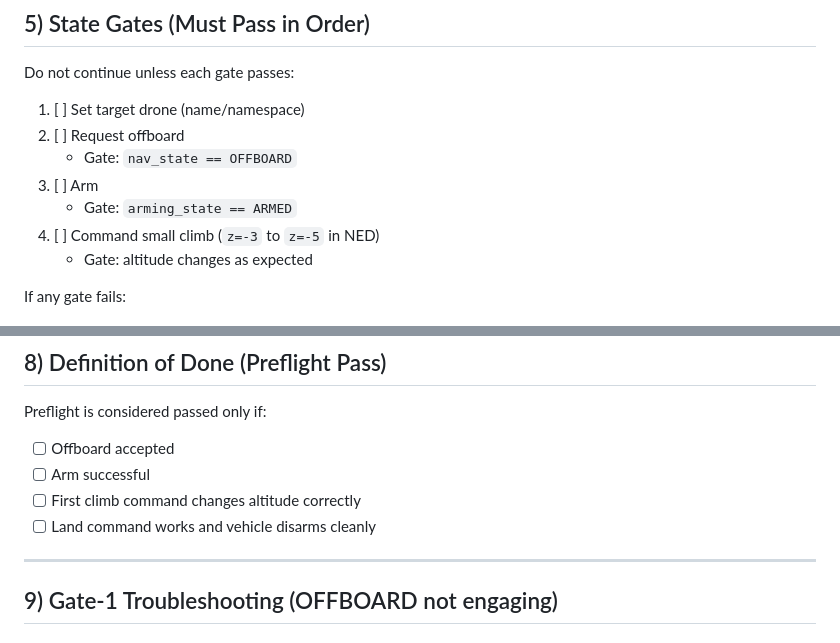
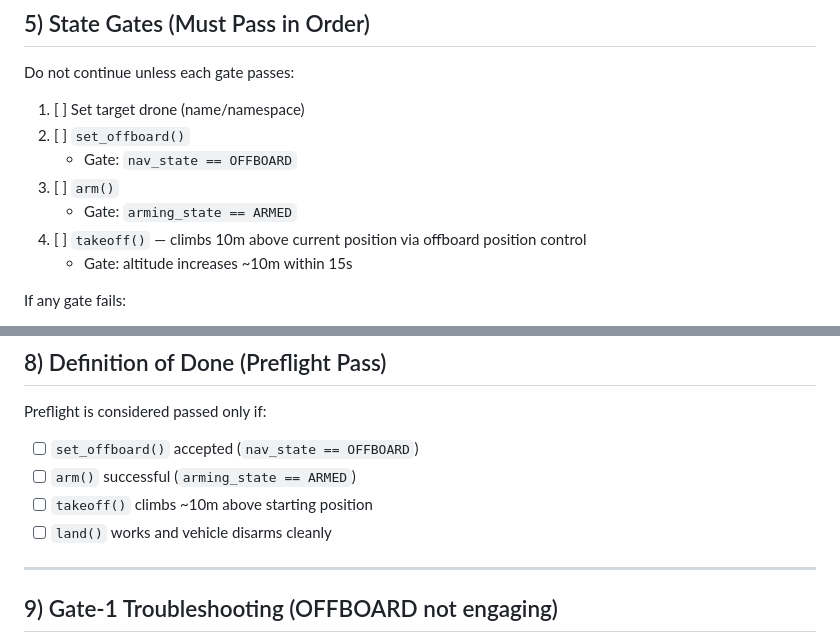
Before and after one commit to ortegarod/drone-os, a Markdown page: PREFLIGHT_CHECKLIST.md, 2 parts joined by grey strips. Rendered like a GitHub page.

Commit message:
Update preflight checklist: takeoff() is now real

```diff
--- a/PREFLIGHT_CHECKLIST.md
+++ b/PREFLIGHT_CHECKLIST.md
@@ -68,12 +68,12 @@ If heartbeat drops, PX4 may exit offboard.
 Do not continue unless each gate passes:
 
 1. [ ] Set target drone (name/namespace)
-2. [ ] Request offboard
+2. [ ] `set_offboard()`
    - Gate: `nav_state == OFFBOARD`
-3. [ ] Arm
+3. [ ] `arm()`
    - Gate: `arming_state == ARMED`
-4. [ ] Command small climb (`z=-3` to `z=-5` in NED)
-   - Gate: altitude changes as expected
+4. [ ] `takeoff()` — climbs 10m above current position via offboard position control
+   - Gate: altitude increases ~10m within 15s
 
 If any gate fails:
 - [ ] Stop sequence immediately
@@ -102,10 +102,10 @@ Then this is typically **offboard precondition / failsafe gating**, not UI routi
 
 ## 8) Definition of Done (Preflight Pass)
 Preflight is considered passed only if:
-- [ ] Offboard accepted
-- [ ] Arm successful
-- [ ] First climb command changes altitude correctly
-- [ ] Land command works and vehicle disarms cleanly
+- [ ] `set_offboard()` accepted (`nav_state == OFFBOARD`)
+- [ ] `arm()` successful (`arming_state == ARMED`)
+- [ ] `takeoff()` climbs ~10m above starting position
+- [ ] `land()` works and vehicle disarms cleanly
 
 ---
 
```
